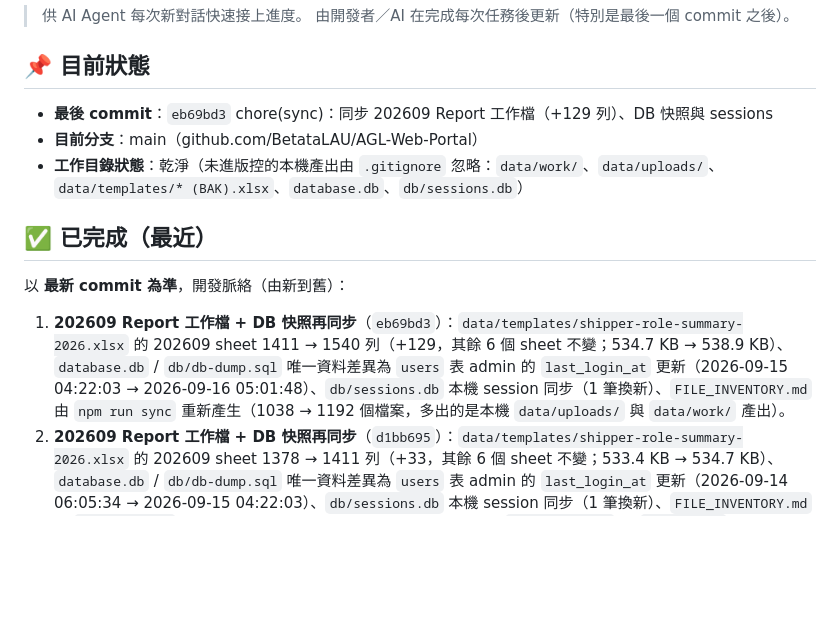
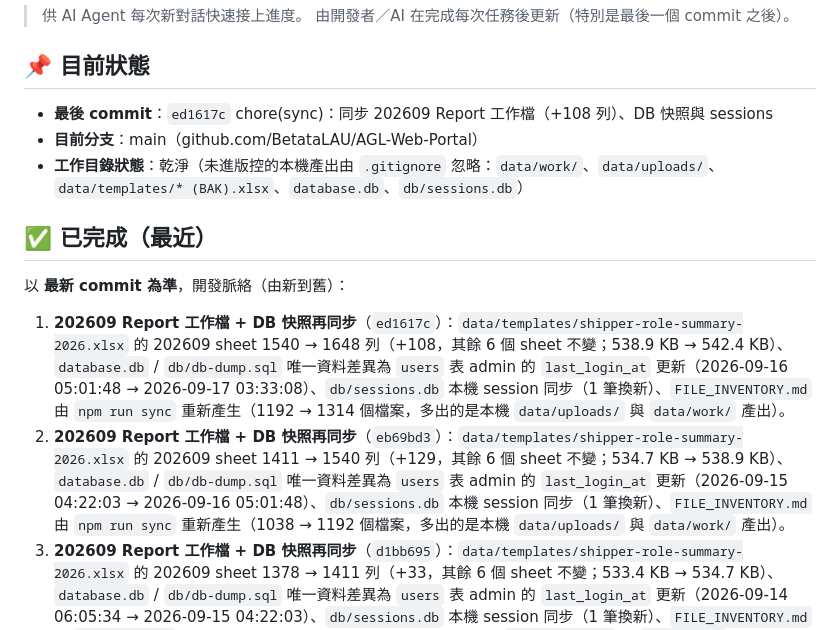
Before and after one commit to BetataLAU/AGL-Web-Portal, a Markdown page: WORKSPACE_STATE.md, the part around the change. Drawn GitHub-style; blank space fills up the shorter version.

Commit message:
docs(workspace): 更新 WORKSPACE_STATE（最後 commit ed1617c / 202609 Report 同步紀錄）

```diff
--- a/WORKSPACE_STATE.md
+++ b/WORKSPACE_STATE.md
@@ -5,7 +5,7 @@
 
 ## 📌 目前狀態
 
-- **最後 commit**：`eb69bd3` chore(sync)：同步 202609 Report 工作檔（+129 列）、DB 快照與 sessions
+- **最後 commit**：`ed1617c` chore(sync)：同步 202609 Report 工作檔（+108 列）、DB 快照與 sessions
 - **目前分支**：main（github.com/BetataLAU/AGL-Web-Portal）
 - **工作目錄狀態**：乾淨（未進版控的本機產出由 `.gitignore` 忽略：`data/work/`、`data/uploads/`、`data/templates/* (BAK).xlsx`、`database.db`、`db/sessions.db`）
 
@@ -13,7 +13,8 @@
 
 以 **最新 commit 為準**，開發脈絡（由新到舊）：
 
-1. **202609 Report 工作檔 + DB 快照再同步**（`eb69bd3`）：`data/templates/shipper-role-summary-2026.xlsx` 的 202609 sheet 1411 → 1540 列（+129，其餘 6 個 sheet 不變；534.7 KB → 538.9 KB）、`database.db` / `db/db-dump.sql` 唯一資料差異為 `users` 表 admin 的 `last_login_at` 更新（2026-09-15 04:22:03 → 2026-09-16 05:01:48）、`db/sessions.db` 本機 session 同步（1 筆換新）、`FILE_INVENTORY.md` 由 `npm run sync` 重新產生（1038 → 1192 個檔案，多出的是本機 `data/uploads/` 與 `data/work/` 產出）。
+1. **202609 Report 工作檔 + DB 快照再同步**（`ed1617c`）：`data/templates/shipper-role-summary-2026.xlsx` 的 202609 sheet 1540 → 1648 列（+108，其餘 6 個 sheet 不變；538.9 KB → 542.4 KB）、`database.db` / `db/db-dump.sql` 唯一資料差異為 `users` 表 admin 的 `last_login_at` 更新（2026-09-16 05:01:48 → 2026-09-17 03:33:08）、`db/sessions.db` 本機 session 同步（1 筆換新）、`FILE_INVENTORY.md` 由 `npm run sync` 重新產生（1192 → 1314 個檔案，多出的是本機 `data/uploads/` 與 `data/work/` 產出）。
+2. **202609 Report 工作檔 + DB 快照再同步**（`eb69bd3`）：`data/templates/shipper-role-summary-2026.xlsx` 的 202609 sheet 1411 → 1540 列（+129，其餘 6 個 sheet 不變；534.7 KB → 538.9 KB）、`database.db` / `db/db-dump.sql` 唯一資料差異為 `users` 表 admin 的 `last_login_at` 更新（2026-09-15 04:22:03 → 2026-09-16 05:01:48）、`db/sessions.db` 本機 session 同步（1 筆換新）、`FILE_INVENTORY.md` 由 `npm run sync` 重新產生（1038 → 1192 個檔案，多出的是本機 `data/uploads/` 與 `data/work/` 產出）。
 2. **202609 Report 工作檔 + DB 快照再同步**（`d1bb695`）：`data/templates/shipper-role-summary-2026.xlsx` 的 202609 sheet 1378 → 1411 列（+33，其餘 6 個 sheet 不變；533.4 KB → 534.7 KB）、`database.db` / `db/db-dump.sql` 唯一資料差異為 `users` 表 admin 的 `last_login_at` 更新（2026-09-14 06:05:34 → 2026-09-15 04:22:03）、`db/sessions.db` 本機 session 同步（1 筆換新）、`FILE_INVENTORY.md` 由 `npm run sync` 重新產生（996 → 1038 個檔案，多出的是本機 `data/uploads/` 與 `data/work/` 產出）。
 1. **202609 Report 工作檔 + DB 快照同步**（`24ef13e`）：`data/templates/shipper-role-summary-2026.xlsx` 的 202609 sheet 1366 → 1377 列（+11，其餘 6 個 sheet 不變）、`database.db` / `db/db-dump.sql` 唯一資料差異為 `users` 表 admin 的 `last_login_at` 更新、`db/sessions.db` 本機 session 同步、`FILE_INVENTORY.md` 重新產生。（另：本機已 `git pull` 至 `1d5f320`，開發伺服器重啟於 port 3000）
 1. **Report 工作檔 + DB 再同步**（`7f4e45b`）：`data/templates/shipper-role-summary-2026.xlsx` 同步（202609 sheet 由 1142 → 1367 列，其餘月份不變；513.6 KB → 521.0 KB）、`database.db` / `db/sessions.db` 同步、`db/db-dump.sql` 重新匯出（`users.last_login_at` 更新 + `sqlite_sequence` 計數器補齊）、`FILE_INVENTORY.md` 由 `npm run sync` 重新產生（1043 個檔案）。
```
